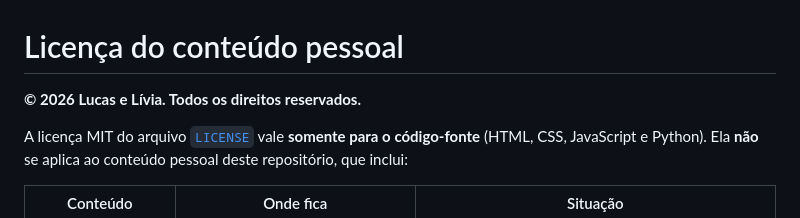
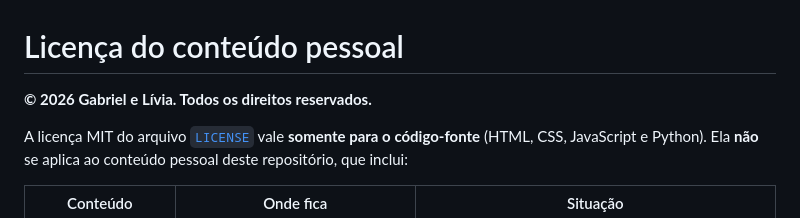
Before and after one commit to GabrielDS02/ela-simplesmente-incrivel, a Markdown page: LICENSE-CONTENT.md, the part around the change. GitHub-like rendering.

```diff
--- a/LICENSE-CONTENT.md
+++ b/LICENSE-CONTENT.md
@@ -1,6 +1,6 @@
 # Licença do conteúdo pessoal
 
-**© 2026 Lucas e Lívia. Todos os direitos reservados.**
+**© 2026 Gabriel e Lívia. Todos os direitos reservados.**
 
 A licença MIT do arquivo [`LICENSE`](LICENSE) vale **somente para o código-fonte**
 (HTML, CSS, JavaScript e Python). Ela **não** se aplica ao conteúdo pessoal deste
```
Also changed, not shown: README.md (+5 -5 lines), assets/img/social/instagram-retrato.jpg, assets/img/social/og-image.jpg, assets/img/social/stories.jpg, docs/banner.png, 7 other files.
